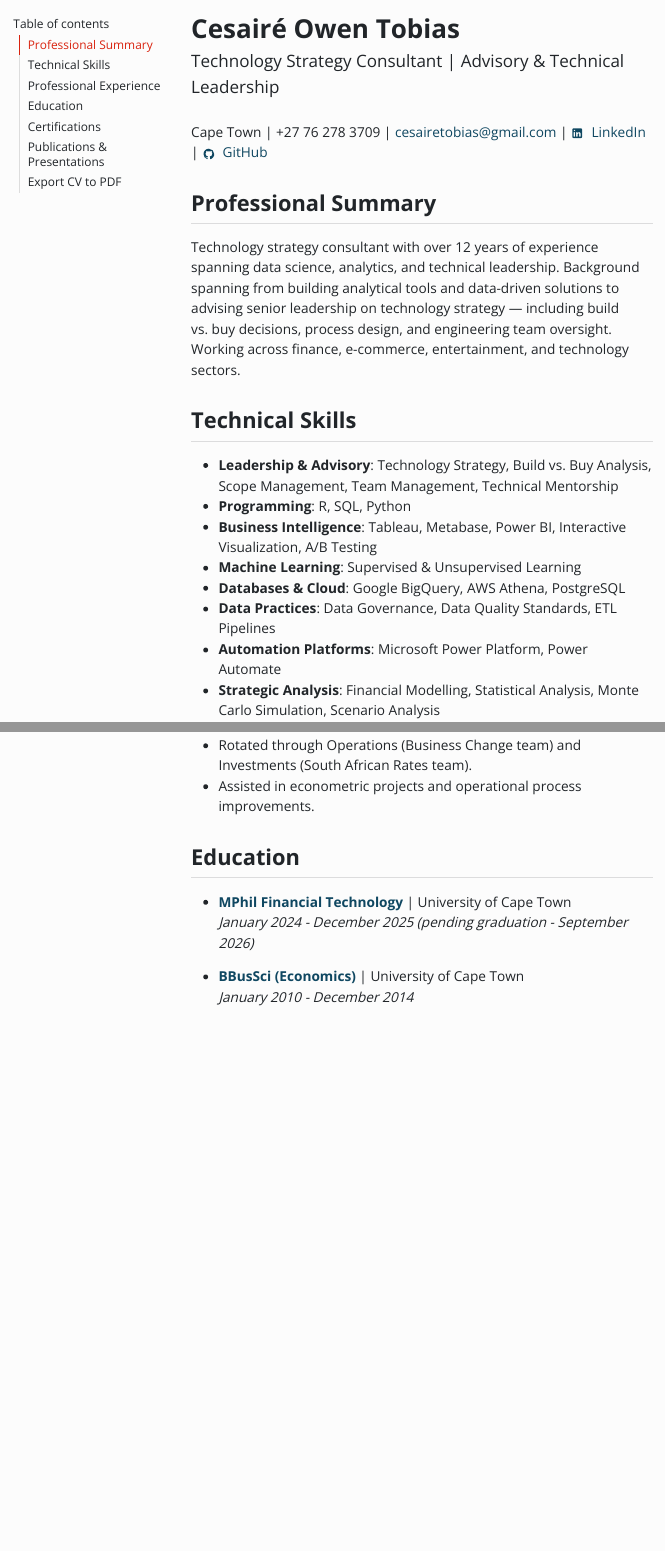
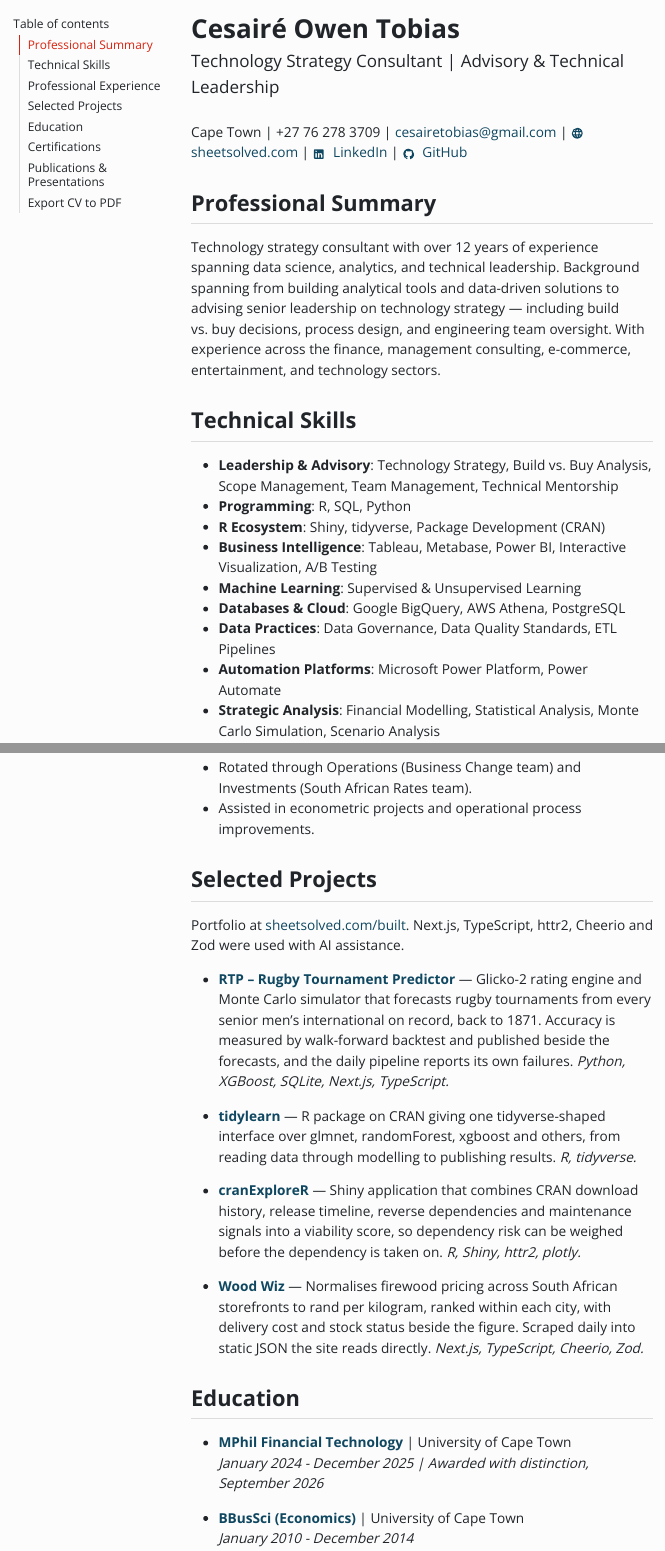
Before and after one commit to ces0491/myCV, a Quarto document (myCV.qmd): the page in a window 1100 px wide, from its top, and a second part further down, joined at a grey line. The pictures show the output file myCV.html that the author committed with the source, opened offline; menus at the side of the page are left out.

Commit message:
updated for mphil grad. added ai note. made new sheet solved site more prominent. added selected projects section.

````diff
--- a/myCV.qmd
+++ b/myCV.qmd
@@ -15,7 +15,7 @@ format:
     include-in-header: back-to-top.html
 ---
 
-Cape Town \| +27 76 278 3709 \| [cesairetobias\@gmail.com](mailto:cesairetobias@gmail.com){.email} \| <svg style="width:16px;height:16px;margin-right:5px;vertical-align:middle;" viewBox="0 0 24 24"><path fill="#0F4761" d="M19 3a2 2 0 0 1 2 2v14a2 2 0 0 1-2 2H5a2 2 0 0 1-2-2V5a2 2 0 0 1 2-2h14m-.5 15.5v-5.3a3.26 3.26 0 0 0-3.26-3.26c-.85 0-1.84.52-2.32 1.3v-1.11h-2.79v8.37h2.79v-4.93c0-.77.62-1.4 1.39-1.4a1.4 1.4 0 0 1 1.4 1.4v4.93h2.79M6.88 8.56a1.68 1.68 0 0 0 1.68-1.68c0-.93-.75-1.69-1.68-1.69a1.69 1.69 0 0 0-1.69 1.69c0 .93.76 1.68 1.69 1.68m1.39 9.94v-8.37H5.5v8.37h2.77z"/></svg> [LinkedIn](https://www.linkedin.com/in/cesaire-tobias/) \| <svg style="width:16px;height:16px;margin-right:5px;vertical-align:middle;" viewBox="0 0 24 24"><path fill="#0F4761" d="M12 2A10 10 0 0 0 2 12c0 4.42 2.87 8.17 6.84 9.5.5.08.66-.23.66-.5v-1.69c-2.77.6-3.36-1.34-3.36-1.34-.46-1.16-1.13-1.47-1.13-1.47-.92-.65.07-.65.07-.65 1.02.05 1.56 1.05 1.56 1.05.91 1.56 2.39 1.11 2.97.85.09-.66.36-1.11.65-1.36-2.26-.25-4.64-1.13-4.64-5.03 0-1.11.4-2.02 1.05-2.73-.11-.25-.46-1.29.1-2.69 0 0 .85-.27 2.79 1.04a9.69 9.69 0 0 1 5.02 0c1.94-1.31 2.79-1.04 2.79-1.04.56 1.4.21 2.44.1 2.69.66.71 1.05 1.62 1.05 2.73 0 3.91-2.38 4.78-4.65 5.03.36.31.68.92.68 1.86v2.76c0 .27.16.59.67.5A10 10 0 0 0 22 12c0-5.52-4.48-10-10-10z"/></svg> [GitHub](https://github.com/ces0491)
+Cape Town \| +27 76 278 3709 \| [cesairetobias\@gmail.com](mailto:cesairetobias@gmail.com){.email} \| <svg style="width:16px;height:16px;margin-right:5px;vertical-align:middle;" viewBox="0 0 24 24"><path fill="#0F4761" d="M16.36,14C16.44,13.34 16.5,12.68 16.5,12C16.5,11.32 16.44,10.66 16.36,10H19.74C19.9,10.64 20,11.31 20,12C20,12.69 19.9,13.36 19.74,14M14.59,19.56C15.19,18.45 15.65,17.25 15.97,16H18.92C17.96,17.65 16.43,18.93 14.59,19.56M14.34,14H9.66C9.56,13.34 9.5,12.68 9.5,12C9.5,11.32 9.56,10.65 9.66,10H14.34C14.43,10.65 14.5,11.32 14.5,12C14.5,12.68 14.43,13.34 14.34,14M12,19.96C11.17,18.76 10.5,17.43 10.09,16H13.91C13.5,17.43 12.83,18.76 12,19.96M8,8H5.08C6.03,6.34 7.57,5.06 9.4,4.44C8.8,5.55 8.35,6.75 8,8M5.08,16H8C8.35,17.25 8.8,18.45 9.4,19.56C7.57,18.93 6.03,17.65 5.08,16M4.26,14C4.1,13.36 4,12.69 4,12C4,11.31 4.1,10.64 4.26,10H7.64C7.56,10.66 7.5,11.32 7.5,12C7.5,12.68 7.56,13.34 7.64,14M12,4.03C12.83,5.23 13.5,6.57 13.91,8H10.09C10.5,6.57 11.17,5.23 12,4.03M18.92,8H15.97C15.65,6.75 15.19,5.55 14.59,4.44C16.43,5.07 17.96,6.34 18.92,8M12,2C6.47,2 2,6.5 2,12A10,10 0 0,0 12,22A10,10 0 0,0 22,12A10,10 0 0,0 12,2Z"/></svg> [sheetsolved.com](https://sheetsolved.com/) \| <svg style="width:16px;height:16px;margin-right:5px;vertical-align:middle;" viewBox="0 0 24 24"><path fill="#0F4761" d="M19 3a2 2 0 0 1 2 2v14a2 2 0 0 1-2 2H5a2 2 0 0 1-2-2V5a2 2 0 0 1 2-2h14m-.5 15.5v-5.3a3.26 3.26 0 0 0-3.26-3.26c-.85 0-1.84.52-2.32 1.3v-1.11h-2.79v8.37h2.79v-4.93c0-.77.62-1.4 1.39-1.4a1.4 1.4 0 0 1 1.4 1.4v4.93h2.79M6.88 8.56a1.68 1.68 0 0 0 1.68-1.68c0-.93-.75-1.69-1.68-1.69a1.69 1.69 0 0 0-1.69 1.69c0 .93.76 1.68 1.69 1.68m1.39 9.94v-8.37H5.5v8.37h2.77z"/></svg> [LinkedIn](https://www.linkedin.com/in/cesaire-tobias/) \| <svg style="width:16px;height:16px;margin-right:5px;vertical-align:middle;" viewBox="0 0 24 24"><path fill="#0F4761" d="M12 2A10 10 0 0 0 2 12c0 4.42 2.87 8.17 6.84 9.5.5.08.66-.23.66-.5v-1.69c-2.77.6-3.36-1.34-3.36-1.34-.46-1.16-1.13-1.47-1.13-1.47-.92-.65.07-.65.07-.65 1.02.05 1.56 1.05 1.56 1.05.91 1.56 2.39 1.11 2.97.85.09-.66.36-1.11.65-1.36-2.26-.25-4.64-1.13-4.64-5.03 0-1.11.4-2.02 1.05-2.73-.11-.25-.46-1.29.1-2.69 0 0 .85-.27 2.79 1.04a9.69 9.69 0 0 1 5.02 0c1.94-1.31 2.79-1.04 2.79-1.04.56 1.4.21 2.44.1 2.69.66.71 1.05 1.62 1.05 2.73 0 3.91-2.38 4.78-4.65 5.03.36.31.68.92.68 1.86v2.76c0 .27.16.59.67.5A10 10 0 0 0 22 12c0-5.52-4.48-10-10-10z"/></svg> [GitHub](https://github.com/ces0491)
 
 ```{r echo=FALSE}
 start_dt <- as.Date("2015-01-01")
@@ -25,12 +25,13 @@ date_diff <- as.numeric(difftime(end_dt, start_dt, unit="days"))/(365.25)
 
 ## Professional Summary
 
-Technology strategy consultant with `r ifelse(date_diff %% 1 == 0, "", "over")` `r round(date_diff)` years of experience spanning data science, analytics, and technical leadership. Background spanning from building analytical tools and data-driven solutions to advising senior leadership on technology strategy — including build vs. buy decisions, process design, and engineering team oversight. Working across finance, e-commerce, entertainment, and technology sectors.
+Technology strategy consultant with `r ifelse(date_diff %% 1 == 0, "", "over")` `r round(date_diff)` years of experience spanning data science, analytics, and technical leadership. Background spanning from building analytical tools and data-driven solutions to advising senior leadership on technology strategy — including build vs. buy decisions, process design, and engineering team oversight. With experience across the finance, management consulting, e-commerce, entertainment, and technology sectors.
 
 ## Technical Skills
 
 -   **Leadership & Advisory**: Technology Strategy, Build vs. Buy Analysis, Scope Management, Team Management, Technical Mentorship
 -   **Programming**: R, SQL, Python
+-   **R Ecosystem**: Shiny, tidyverse, Package Development (CRAN)
 -   **Business Intelligence**: Tableau, Metabase, Power BI, Interactive Visualization, A/B Testing
 -   **Machine Learning**: Supervised & Unsupervised Learning
 -   **Databases & Cloud**: Google BigQuery, AWS Athena, PostgreSQL
@@ -113,10 +114,22 @@ Technology consultancy advising senior leadership on technology strategy, proces
 -   Rotated through Operations (Business Change team) and Investments (South African Rates team).
 -   Assisted in econometric projects and operational process improvements.
 
+## Selected Projects
+
+Portfolio at [sheetsolved.com/built](https://sheetsolved.com/built). Next.js, TypeScript, httr2, Cheerio and Zod were used with AI assistance.
+
+-   [**RTP -- Rugby Tournament Predictor**](https://rtp.sheetsolved.com/) --- Glicko-2 rating engine and Monte Carlo simulator that forecasts rugby tournaments from every senior men's international on record, back to 1871. Accuracy is measured by walk-forward backtest and published beside the forecasts, and the daily pipeline reports its own failures. *Python, XGBoost, SQLite, Next.js, TypeScript.*
+
+-   [**tidylearn**](https://cran.r-project.org/package=tidylearn) --- R package on CRAN giving one tidyverse-shaped interface over glmnet, randomForest, xgboost and others, from reading data through modelling to publishing results. *R, tidyverse.*
+
+-   [**cranExploreR**](https://github.com/ces0491/cranExploreR) --- Shiny application that combines CRAN download history, release timeline, reverse dependencies and maintenance signals into a viability score, so dependency risk can be weighed before the dependency is taken on. *R, Shiny, httr2, plotly.*
+
+-   [**Wood Wiz**](https://woodwiz.sheetsolved.com/) --- Normalises firewood pricing across South African storefronts to rand per kilogram, ranked within each city, with delivery cost and stock status beside the figure. Scraped daily into static JSON the site reads directly. *Next.js, TypeScript, Cheerio, Zod.*
+
 ## Education
 
 -   [**MPhil Financial Technology**](https://commerce.uct.ac.za/school-economics/programmes-postgraduate/mphil-specialising-financial-technology) \| University of Cape Town\
-    *January 2024 - December 2025 (pending graduation - September 2026)*
+    *January 2024 - December 2025 \| Awarded with distinction, September 2026*
 
 -   [**BBusSci (Economics)**](https://commerce.uct.ac.za/school-economics/programmes-undergraduate/bachelor-business-science-specialising-economics) \| University of Cape Town\
     *January 2010 - December 2014*
````
Also changed, not shown: README.md, index.html (deleted), myCV.html, myCV.qmd (8 more changed lines), 2 other files.
